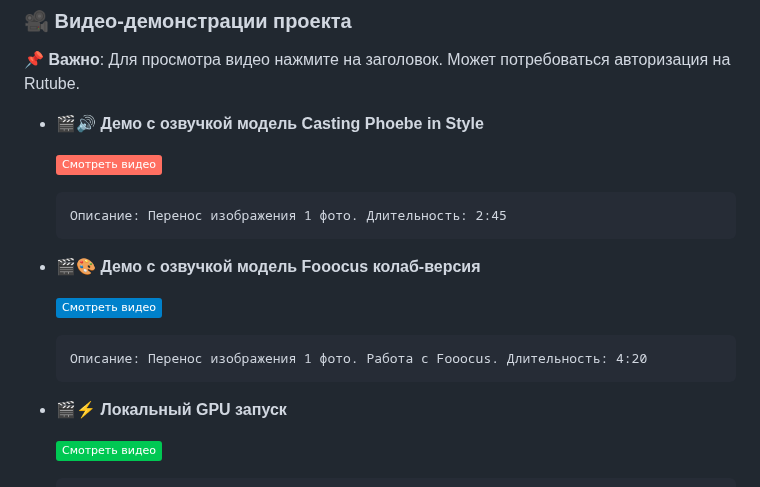
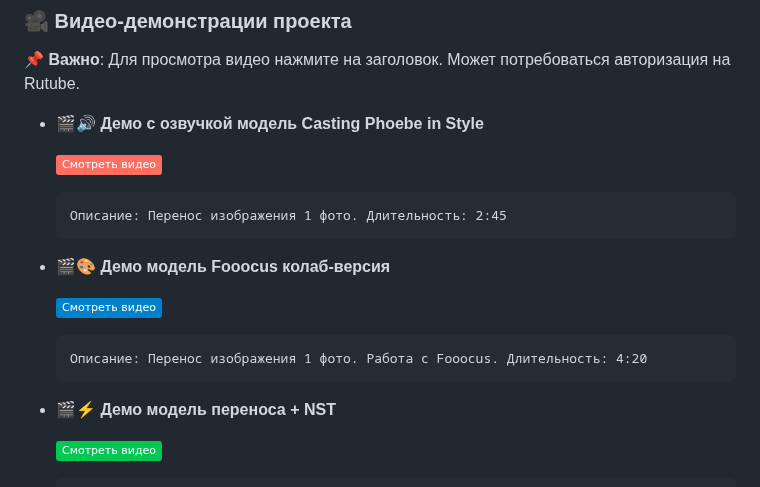
Before and after one commit to usliders/DLS24, a Markdown page: README.md, the part around the change. GitHub-like rendering; badges without logos.

````diff
--- a/README.md
+++ b/README.md
@@ -21,14 +21,14 @@
   Описание: Перенос изображения 1 фото. Длительность: 2:45
   ```
 
-- **🎬🎨 Демо с озвучкой модель Fooocus колаб-версия**
+- **🎬🎨 Демо модель Fooocus колаб-версия**
 
   [![Watch Video](https://img.shields.io/badge/Смотреть_видео-0081CB?logo=react&logoColor=white&logoWidth=20)](https://rutube.ru/video/private/f06b249eb33d03b5e4f2240e059a43f6/?p=KCbj_Lcdo9wJwtLfXGyXdw)
   ```text
   Описание: Перенос изображения 1 фото. Работа с Fooocus. Длительность: 4:20
   ```
 
-- **🎬⚡ Локальный GPU запуск**
+- **🎬⚡ Демо модель переноса + NST**
 
   [![Watch Video](https://img.shields.io/badge/Смотреть_видео-00C853?logo=react&logoColor=white&logoWidth=20)](https://rutube.ru/video/private/36f90805b2cc8e4cdcd0d421a5023916/?p=RD-FbaWR87bmdHle_7Cwng)
   ```text
````
